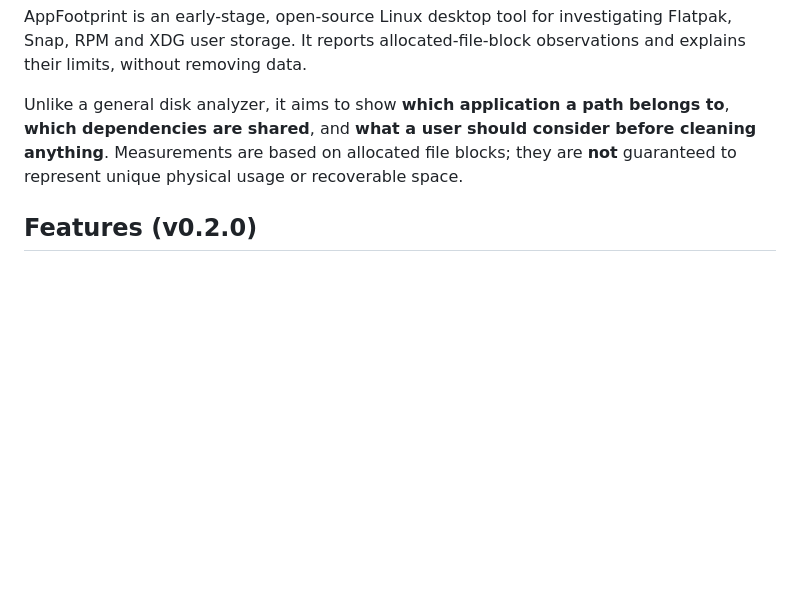
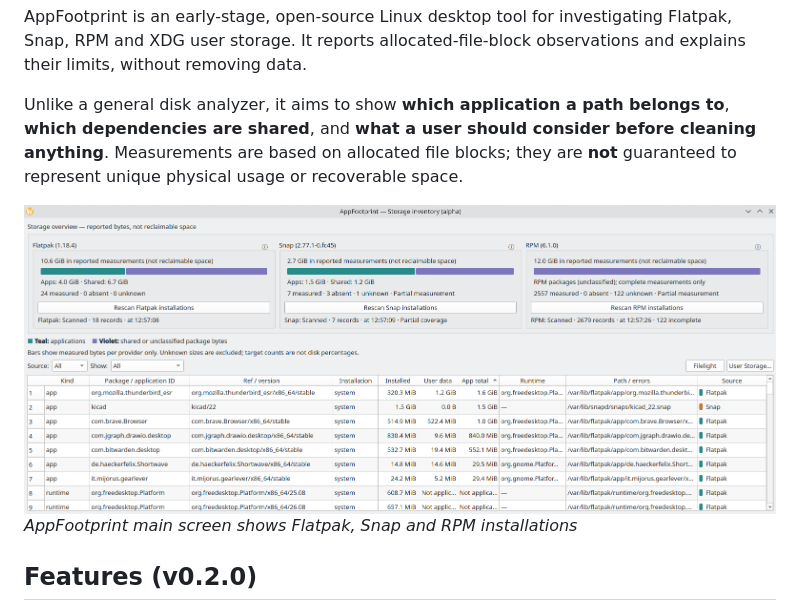
Before and after one commit to ollavarma-create/appfootprint, a Markdown page: README.md, the part around one of its changes. Drawn GitHub-style; pictures changed too: main-screen.png (added); blank space fills up the shorter version.

```diff
--- a/README.md
+++ b/README.md
@@ -5,6 +5,10 @@
 AppFootprint is an early-stage, open-source Linux desktop tool for investigating Flatpak, Snap, RPM and XDG user storage. It reports allocated-file-block observations and explains their limits, without removing data.
 
 Unlike a general disk analyzer, it aims to show **which application a path belongs to**, **which dependencies are shared**, and **what a user should consider before cleaning anything**. Measurements are based on allocated file blocks; they are **not** guaranteed to represent unique physical usage or recoverable space.
+
+![AppFootprint main screen](main-screen.png)
+*AppFootprint main screen shows Flatpak, Snap and RPM installations*
+
 
 ## Features (v0.2.0)
 
```
Also changed, not shown: other parts of README.md (+15 -0 lines), dependency-explorer.png (added), hidden-home-directories.png (added), storage-investigator.png (added), where-stored.png (added).
